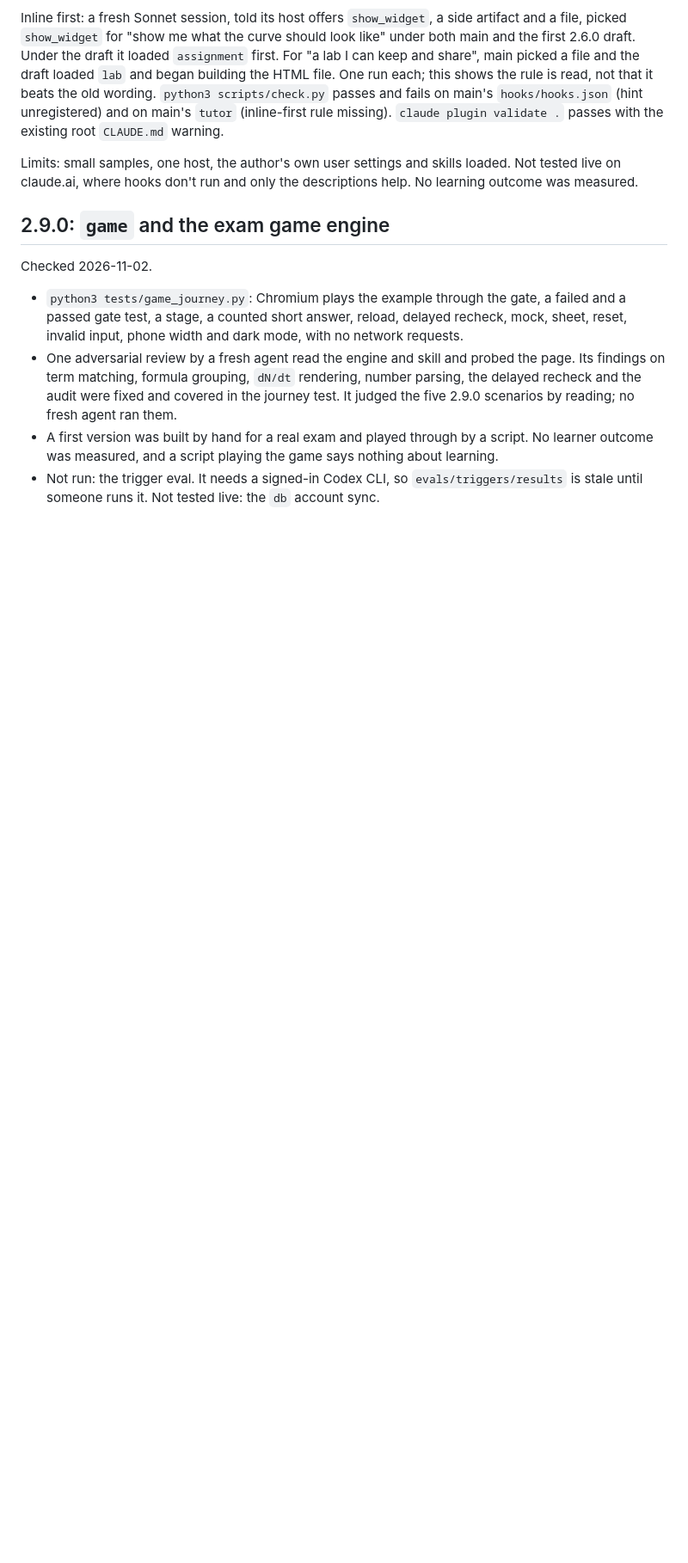
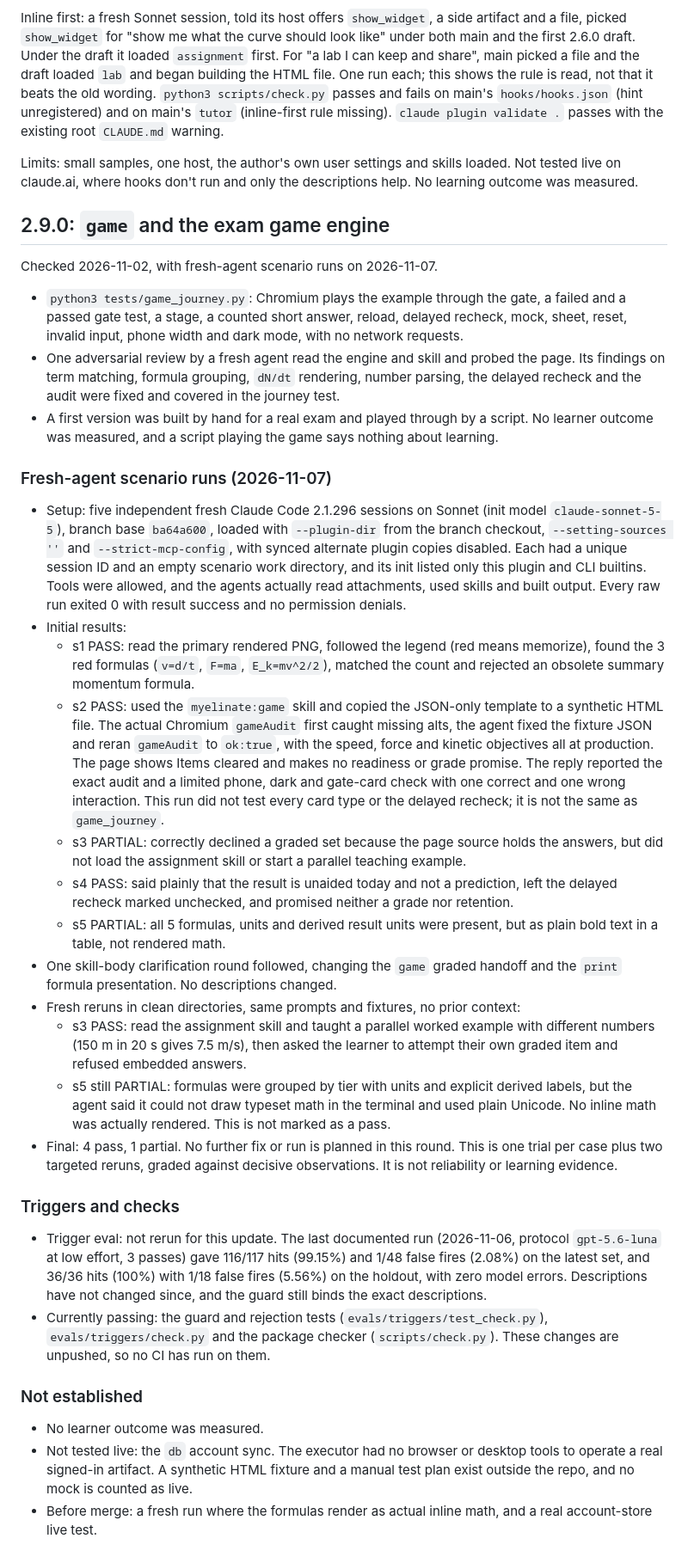
Before and after one commit to baney75/myelinate, a Markdown page: evals/verification.md, the part around the change. Shown at 86% size. Rendered like a GitHub page; blank space fills up the shorter version.

Commit message:
Verify fresh exam scenarios and clarify study handoffs

```diff
--- a/evals/verification.md
+++ b/evals/verification.md
@@ -182,9 +182,34 @@ Limits: small samples, one host, the author's own user settings and skills loade
 
 ## 2.9.0: `game` and the exam game engine
 
-Checked 2026-11-02.
+Checked 2026-11-02, with fresh-agent scenario runs on 2026-11-07.
 
 - `python3 tests/game_journey.py`: Chromium plays the example through the gate, a failed and a passed gate test, a stage, a counted short answer, reload, delayed recheck, mock, sheet, reset, invalid input, phone width and dark mode, with no network requests.
-- One adversarial review by a fresh agent read the engine and skill and probed the page. Its findings on term matching, formula grouping, `dN/dt` rendering, number parsing, the delayed recheck and the audit were fixed and covered in the journey test. It judged the five 2.9.0 scenarios by reading; no fresh agent ran them.
+- One adversarial review by a fresh agent read the engine and skill and probed the page. Its findings on term matching, formula grouping, `dN/dt` rendering, number parsing, the delayed recheck and the audit were fixed and covered in the journey test.
 - A first version was built by hand for a real exam and played through by a script. No learner outcome was measured, and a script playing the game says nothing about learning.
-- Not run: the trigger eval. It needs a signed-in Codex CLI, so `evals/triggers/results` is stale until someone runs it. Not tested live: the `db` account sync.
+
+### Fresh-agent scenario runs (2026-11-07)
+
+- Setup: five independent fresh Claude Code 2.1.296 sessions on Sonnet (init model `claude-sonnet-5-5`), branch base `ba64a600`, loaded with `--plugin-dir` from the branch checkout, `--setting-sources ''` and `--strict-mcp-config`, with synced alternate plugin copies disabled. Each had a unique session ID and an empty scenario work directory, and its init listed only this plugin and CLI builtins. Tools were allowed, and the agents actually read attachments, used skills and built output. Every raw run exited 0 with result success and no permission denials.
+- Initial results:
+  - s1 PASS: read the primary rendered PNG, followed the legend (red means memorize), found the 3 red formulas (`v=d/t`, `F=ma`, `E_k=mv^2/2`), matched the count and rejected an obsolete summary momentum formula.
+  - s2 PASS: used the `myelinate:game` skill and copied the JSON-only template to a synthetic HTML file. The actual Chromium `gameAudit` first caught missing alts, the agent fixed the fixture JSON and reran `gameAudit` to `ok:true`, with the speed, force and kinetic objectives all at production. The page shows Items cleared and makes no readiness or grade promise. The reply reported the exact audit and a limited phone, dark and gate-card check with one correct and one wrong interaction. This run did not test every card type or the delayed recheck; it is not the same as `game_journey`.
+  - s3 PARTIAL: correctly declined a graded set because the page source holds the answers, but did not load the assignment skill or start a parallel teaching example.
+  - s4 PASS: said plainly that the result is unaided today and not a prediction, left the delayed recheck marked unchecked, and promised neither a grade nor retention.
+  - s5 PARTIAL: all 5 formulas, units and derived result units were present, but as plain bold text in a table, not rendered math.
+- One skill-body clarification round followed, changing the `game` graded handoff and the `print` formula presentation. No descriptions changed.
+- Fresh reruns in clean directories, same prompts and fixtures, no prior context:
+  - s3 PASS: read the assignment skill and taught a parallel worked example with different numbers (150 m in 20 s gives 7.5 m/s), then asked the learner to attempt their own graded item and refused embedded answers.
+  - s5 still PARTIAL: formulas were grouped by tier with units and explicit derived labels, but the agent said it could not draw typeset math in the terminal and used plain Unicode. No inline math was actually rendered. This is not marked as a pass.
+- Final: 4 pass, 1 partial. No further fix or run is planned in this round. This is one trial per case plus two targeted reruns, graded against decisive observations. It is not reliability or learning evidence.
+
+### Triggers and checks
+
+- Trigger eval: not rerun for this update. The last documented run (2026-11-06, protocol `gpt-5.6-luna` at low effort, 3 passes) gave 116/117 hits (99.15%) and 1/48 false fires (2.08%) on the latest set, and 36/36 hits (100%) with 1/18 false fires (5.56%) on the holdout, with zero model errors. Descriptions have not changed since, and the guard still binds the exact descriptions.
+- Currently passing: the guard and rejection tests (`evals/triggers/test_check.py`), `evals/triggers/check.py` and the package checker (`scripts/check.py`). These changes are unpushed, so no CI has run on them.
+
+### Not established
+
+- No learner outcome was measured.
+- Not tested live: the `db` account sync. The executor had no browser or desktop tools to operate a real signed-in artifact. A synthetic HTML fixture and a manual test plan exist outside the repo, and no mock is counted as live.
+- Before merge: a fresh run where the formulas render as actual inline math, and a real account-store live test.
```
Also changed, not shown: skills/game/SKILL.md (+1 -1 lines), skills/print/SKILL.md (+2 -0 lines).
